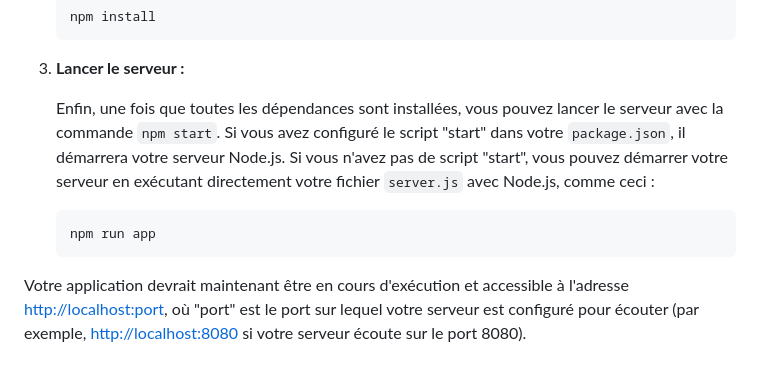
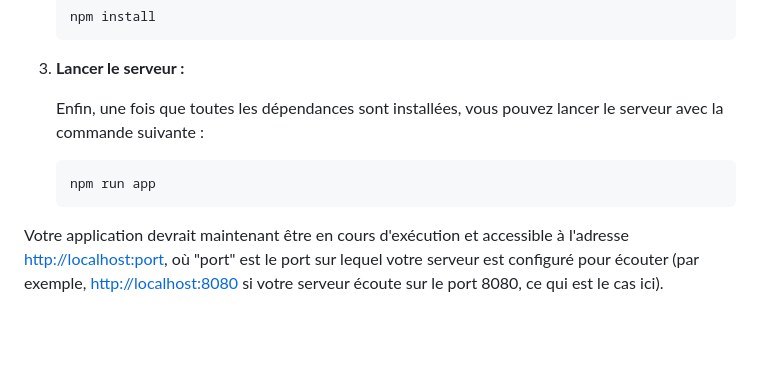
Before and after one commit to Arnaudvitale/echecs-en-ligne, a Markdown page: README.md, the part around the change. GitHub-like rendering; blank space fills up the shorter version.

Commit message:
[~] modified readme

````diff
--- a/README.md
+++ b/README.md
@@ -49,10 +49,10 @@ Suivez ces étapes pour installer et exécuter le projet :
 
 3. **Lancer le serveur :**
 
-    Enfin, une fois que toutes les dépendances sont installées, vous pouvez lancer le serveur avec la commande `npm start`. Si vous avez configuré le script "start" dans votre `package.json`, il démarrera votre serveur Node.js. Si vous n'avez pas de script "start", vous pouvez démarrer votre serveur en exécutant directement votre fichier `server.js` avec Node.js, comme ceci :
+    Enfin, une fois que toutes les dépendances sont installées, vous pouvez lancer le serveur avec la commande suivante :
 
     ```
     npm run app
     ```
 
-Votre application devrait maintenant être en cours d'exécution et accessible à l'adresse [http://localhost:port](http://localhost:port), où "port" est le port sur lequel votre serveur est configuré pour écouter (par exemple, [http://localhost:8080](http://localhost:8080) si votre serveur écoute sur le port 8080).
+Votre application devrait maintenant être en cours d'exécution et accessible à l'adresse [http://localhost:port](http://localhost:port), où "port" est le port sur lequel votre serveur est configuré pour écouter (par exemple, [http://localhost:8080](http://localhost:8080) si votre serveur écoute sur le port 8080, ce qui est le cas ici).
````
